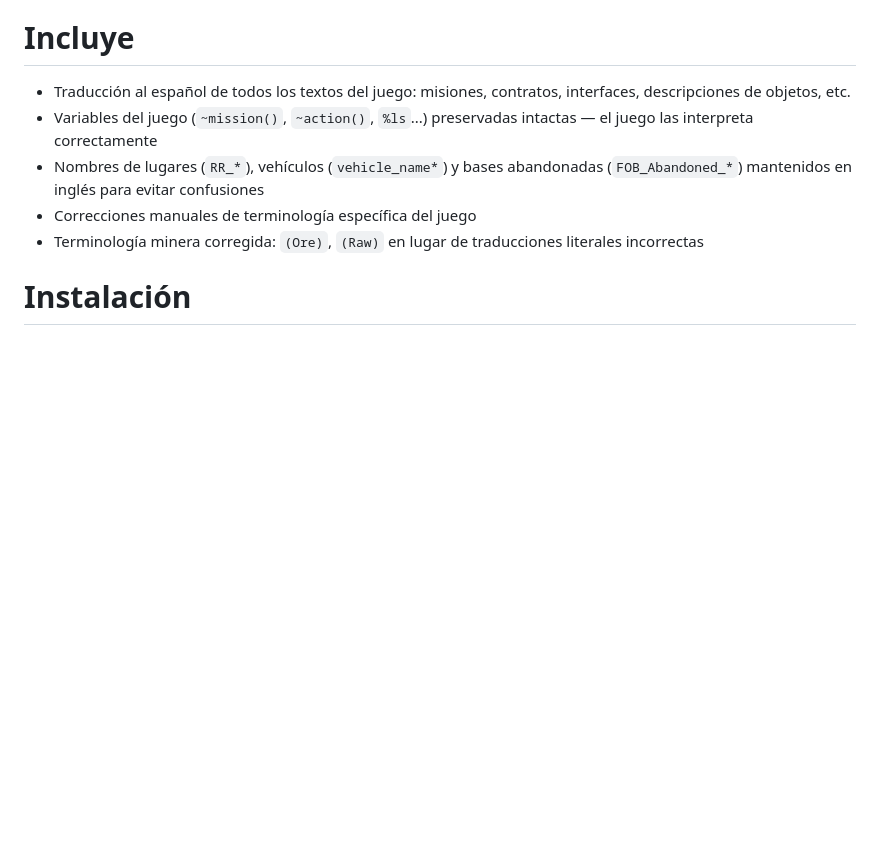
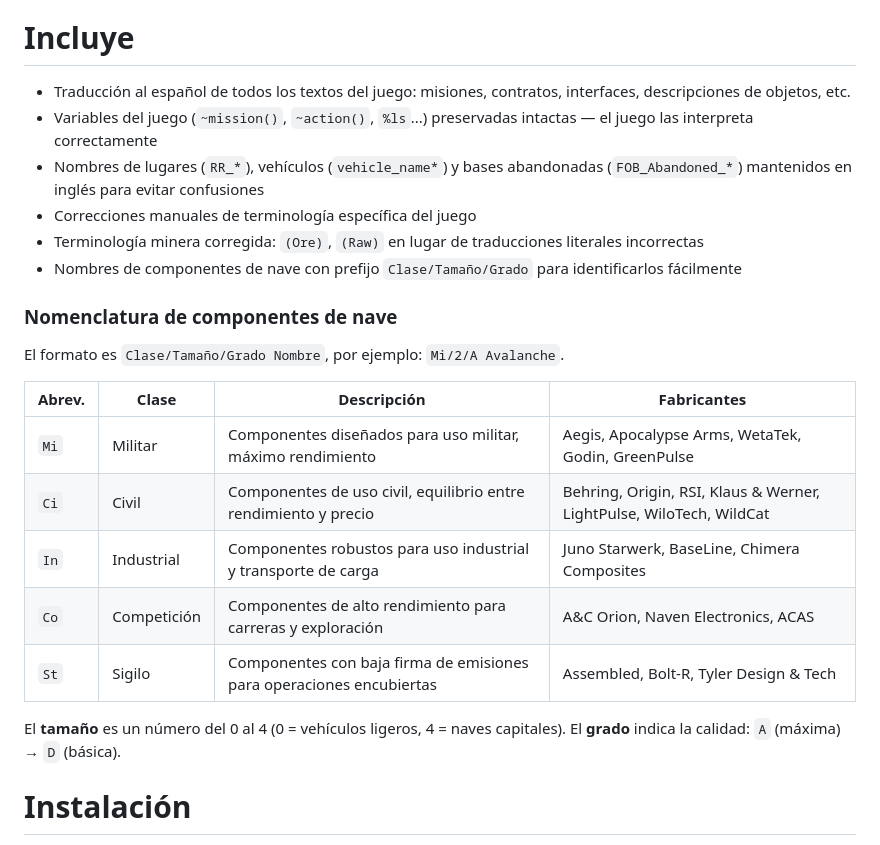
Before and after one commit to JHevia70/scsptrans, a Markdown page: README.md, the part around one of its changes. Rendered like a GitHub page; blank space fills up the shorter version.

```diff
--- a/README.md
+++ b/README.md
@@ -12,6 +12,21 @@ MrKraken mejora y corrige el fichero original en inglés (contratos, descripcion
 - Nombres de lugares (`RR_*`), vehículos (`vehicle_name*`) y bases abandonadas (`FOB_Abandoned_*`) mantenidos en inglés para evitar confusiones
 - Correcciones manuales de terminología específica del juego
 - Terminología minera corregida: `(Ore)`, `(Raw)` en lugar de traducciones literales incorrectas
+- Nombres de componentes de nave con prefijo `Clase/Tamaño/Grado` para identificarlos fácilmente
+
+### Nomenclatura de componentes de nave
+
+El formato es `Clase/Tamaño/Grado Nombre`, por ejemplo: `Mi/2/A Avalanche`.
+
+| Abrev. | Clase | Descripción | Fabricantes |
+|--------|-------|-------------|-------------|
+| `Mi` | Militar | Componentes diseñados para uso militar, máximo rendimiento | Aegis, Apocalypse Arms, WetaTek, Godin, GreenPulse |
+| `Ci` | Civil | Componentes de uso civil, equilibrio entre rendimiento y precio | Behring, Origin, RSI, Klaus & Werner, LightPulse, WiloTech, WildCat |
+| `In` | Industrial | Componentes robustos para uso industrial y transporte de carga | Juno Starwerk, BaseLine, Chimera Composites |
+| `Co` | Competición | Componentes de alto rendimiento para carreras y exploración | A&C Orion, Naven Electronics, ACAS |
+| `St` | Sigilo | Componentes con baja firma de emisiones para operaciones encubiertas | Assembled, Bolt-R, Tyler Design & Tech |
+
+El **tamaño** es un número del 0 al 4 (0 = vehículos ligeros, 4 = naves capitales). El **grado** indica la calidad: `A` (máxima) → `D` (básica).
 
 # Instalación
 1. Descarga el fichero `traduccion_sc.zip` de la última release en el panel derecho de este repositorio
```
Also changed, not shown: other parts of README.md (+0 -27 lines).
